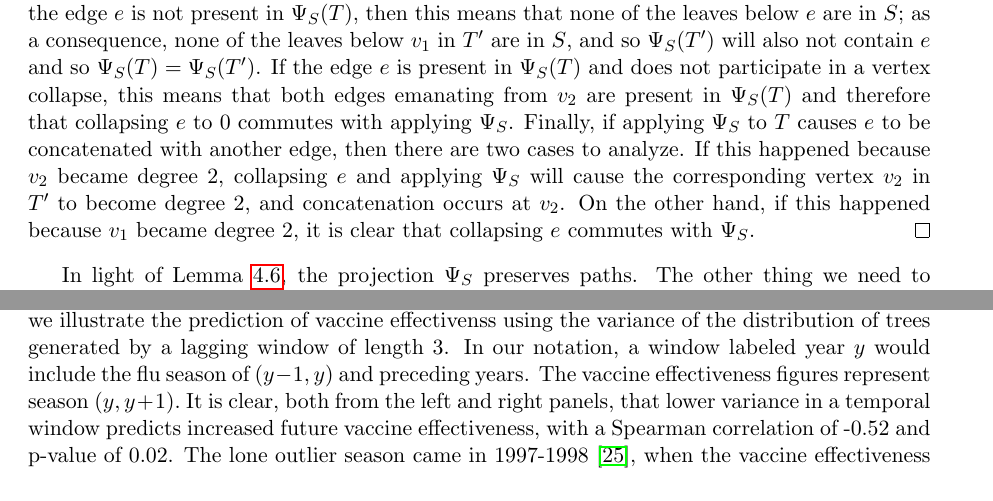
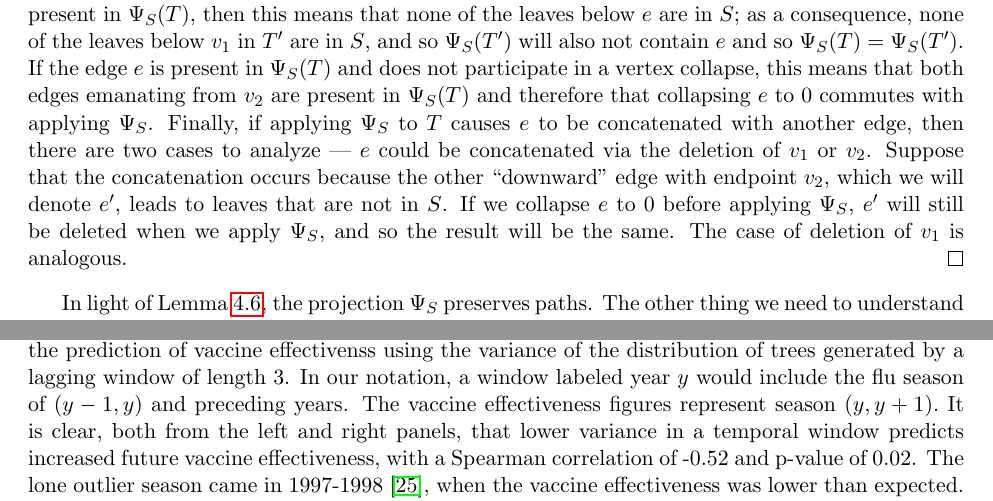
Before and after one commit to RabadanLab/EvoMod, a LaTeX paper (doc/arxiv/evomod_preprint.tex): two parts of pages 17 and 26 of 34 before the commit and two parts of pages 19 and 28 of 36 after it, joined at a grey line, cut so that both start at the same text. Compiled offline with pdfLaTeX.

Commit message:
Try to be clearer.  Also, we shouldn't be using A4 paper.

```diff
--- a/doc/arxiv/evomod_preprint.tex
+++ b/doc/arxiv/evomod_preprint.tex
@@ -1,4 +1,4 @@
-\documentclass[a4paper,11pt]{article}
+\documentclass[11pt]{article}
 \usepackage{fullpage}
 \usepackage{hyperref}
 \usepackage{amsmath}
@@ -705,9 +705,10 @@ Let $e = (v_1,v_2)$ denote the edge to be collapsed, with $v_1$ the vertex close
 There are three possibilities.
 If the edge $e$ is not present in $\Psi_S(T)$, then this means that none of the leaves below $e$ are in $S$; as a consequence, none of the leaves below $v_1$ in $T'$ are in $S$, and so $\Psi_S(T')$ will also not contain $e$ and so $\Psi_S(T) = \Psi_S(T')$.
 If the edge $e$ is present in $\Psi_S(T)$ and does not participate in a vertex collapse, this means that both edges emanating from $v_2$ are present in $\Psi_S(T)$ and therefore that collapsing $e$ to $0$ commutes with applying $\Psi_S$.
-Finally, if applying $\Psi_S$ to $T$ causes $e$ to be concatenated with another edge, then there are two cases to analyze.
-If this happened because $v_2$ became degree $2$, collapsing $e$ and applying $\Psi_S$ will cause the corresponding vertex $v_2$ in $T'$ to become degree $2$, and concatenation occurs at $v_2$.
-On the other hand, if this happened because $v_1$ became degree $2$, it is clear that collapsing $e$ commutes with $\Psi_S$.
+Finally, if applying $\Psi_S$ to $T$ causes $e$ to be concatenated with another edge, then there are two cases to analyze --- $e$ could be concatenated via the deletion of $v_1$ or $v_2$.
+Suppose that the concatenation occurs because the other ``downward'' edge with endpoint $v_2$, which we will denote $e'$, leads to leaves that are not in $S$.
+If we collapse $e$ to $0$ before applying $\Psi_S$, $e'$ will still be deleted when we apply $\Psi_S$, and so the result will be the same.
+The case of deletion of $v_1$ is analogous.
 \end{proof}
 
 In light of Lemma~\ref{lem:rotprojcom}, the projection $\Psi_S$ preserves paths.
```
